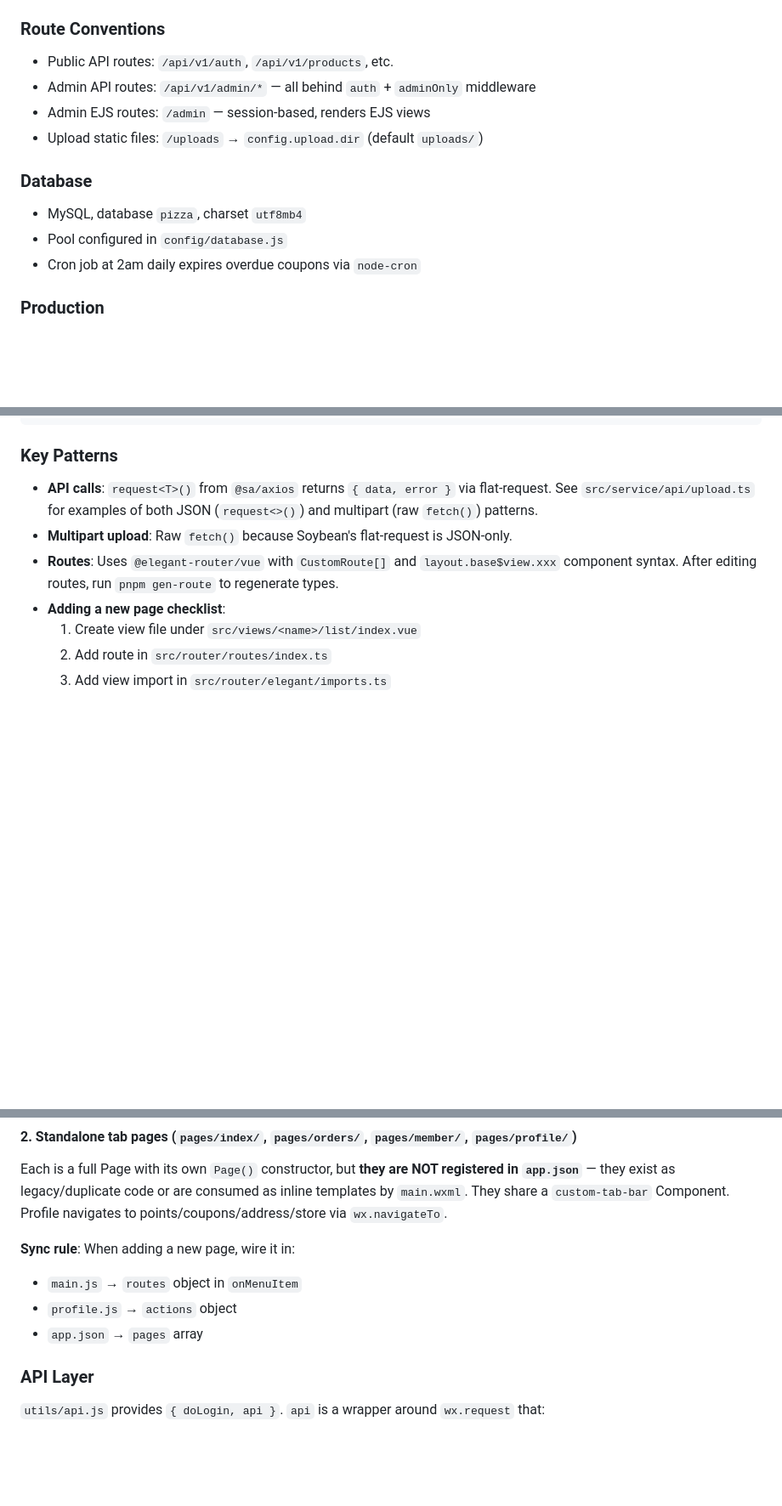
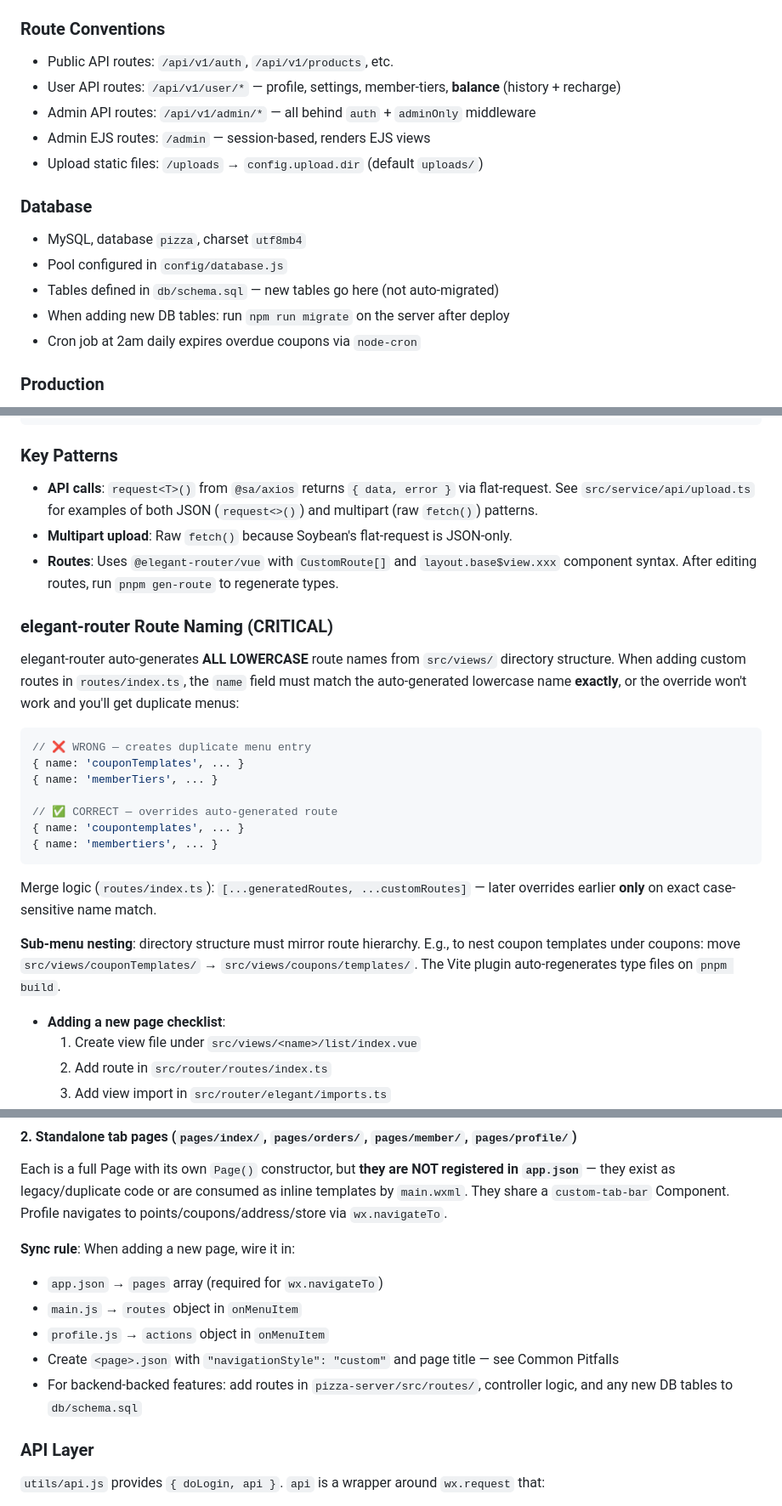
Before and after one commit to LeeCasper/pizza-miniprogram, a Markdown page: CLAUDE.md, 3 parts joined by grey strips. Shown at 85% size. Drawn GitHub-style; blank space fills up the shorter version.

Commit message:
v1.5.38 — 更新CLAUDE.md: 新增elegant-router命名陷阱 + 页面JSON规范 + API合并模式 + 余额充值模块

````diff
--- a/CLAUDE.md
+++ b/CLAUDE.md
@@ -70,6 +72,7 @@ src/
 ### Route Conventions
 
 - Public API routes: `/api/v1/auth`, `/api/v1/products`, etc.
+- User API routes: `/api/v1/user/*` — profile, settings, member-tiers, **balance** (history + recharge)
 - Admin API routes: `/api/v1/admin/*` — all behind `auth` + `adminOnly` middleware
 - Admin EJS routes: `/admin` — session-based, renders EJS views
 - Upload static files: `/uploads` → `config.upload.dir` (default `uploads/`)
@@ -78,6 +81,8 @@ src/
 
 - MySQL, database `pizza`, charset `utf8mb4`
 - Pool configured in `config/database.js`
+- Tables defined in `db/schema.sql` — new tables go here (not auto-migrated)
+- When adding new DB tables: run `npm run migrate` on the server after deploy
 - Cron job at 2am daily expires overdue coupons via `node-cron`
 
 ### Production
@@ -131,6 +136,24 @@ src/
 - **API calls**: `request<T>()` from `@sa/axios` returns `{ data, error }` via flat-request. See `src/service/api/upload.ts` for examples of both JSON (`request<>()`) and multipart (raw `fetch()`) patterns.
 - **Multipart upload**: Raw `fetch()` because Soybean's flat-request is JSON-only.
 - **Routes**: Uses `@elegant-router/vue` with `CustomRoute[]` and `layout.base$view.xxx` component syntax. After editing routes, run `pnpm gen-route` to regenerate types.
+### elegant-router Route Naming (CRITICAL)
+
+elegant-router auto-generates **ALL LOWERCASE** route names from `src/views/` directory structure. When adding custom routes in `routes/index.ts`, the `name` field must match the auto-generated lowercase name **exactly**, or the override won't work and you'll get duplicate menus:
+
+```ts
+// ❌ WRONG — creates duplicate menu entry
+{ name: 'couponTemplates', ... }
+{ name: 'memberTiers', ... }
+
+// ✅ CORRECT — overrides auto-generated route
+{ name: 'coupontemplates', ... }
+{ name: 'membertiers', ... }
+```
+
+Merge logic (`routes/index.ts`): `[...generatedRoutes, ...customRoutes]` — later overrides earlier **only** on exact case-sensitive name match.
+
+**Sub-menu nesting**: directory structure must mirror route hierarchy. E.g., to nest coupon templates under coupons: move `src/views/couponTemplates/` → `src/views/coupons/templates/`. The Vite plugin auto-regenerates type files on `pnpm build`.
+
 - **Adding a new page checklist**:
   1. Create view file under `src/views/<name>/list/index.vue`
   2. Add route in `src/router/routes/index.ts`
@@ -168,9 +191,11 @@ The primary entry. Uses a `<swiper>` with 4 panes (点单/订单/会员/我的),
 Each is a full Page with its own `Page()` constructor, but **they are NOT registered in `app.json`** — they exist as legacy/duplicate code or are consumed as inline templates by `main.wxml`. They share a `custom-tab-bar` Component. Profile navigates to points/coupons/address/store via `wx.navigateTo`.
 
 **Sync rule**: When adding a new page, wire it in:
+- `app.json` → `pages` array (required for `wx.navigateTo`)
 - `main.js` → `routes` object in `onMenuItem`
-- `profile.js` → `actions` object
-- `app.json` → `pages` array
+- `profile.js` → `actions` object in `onMenuItem`
+- Create `<page>.json` with `"navigationStyle": "custom"` and page title — see Common Pitfalls
+- For backend-backed features: add routes in `pizza-server/src/routes/`, controller logic, and any new DB tables to `db/schema.sql`
 
 ### API Layer
 
````
Also changed, not shown: other parts of CLAUDE.md (+8 -2 lines).
